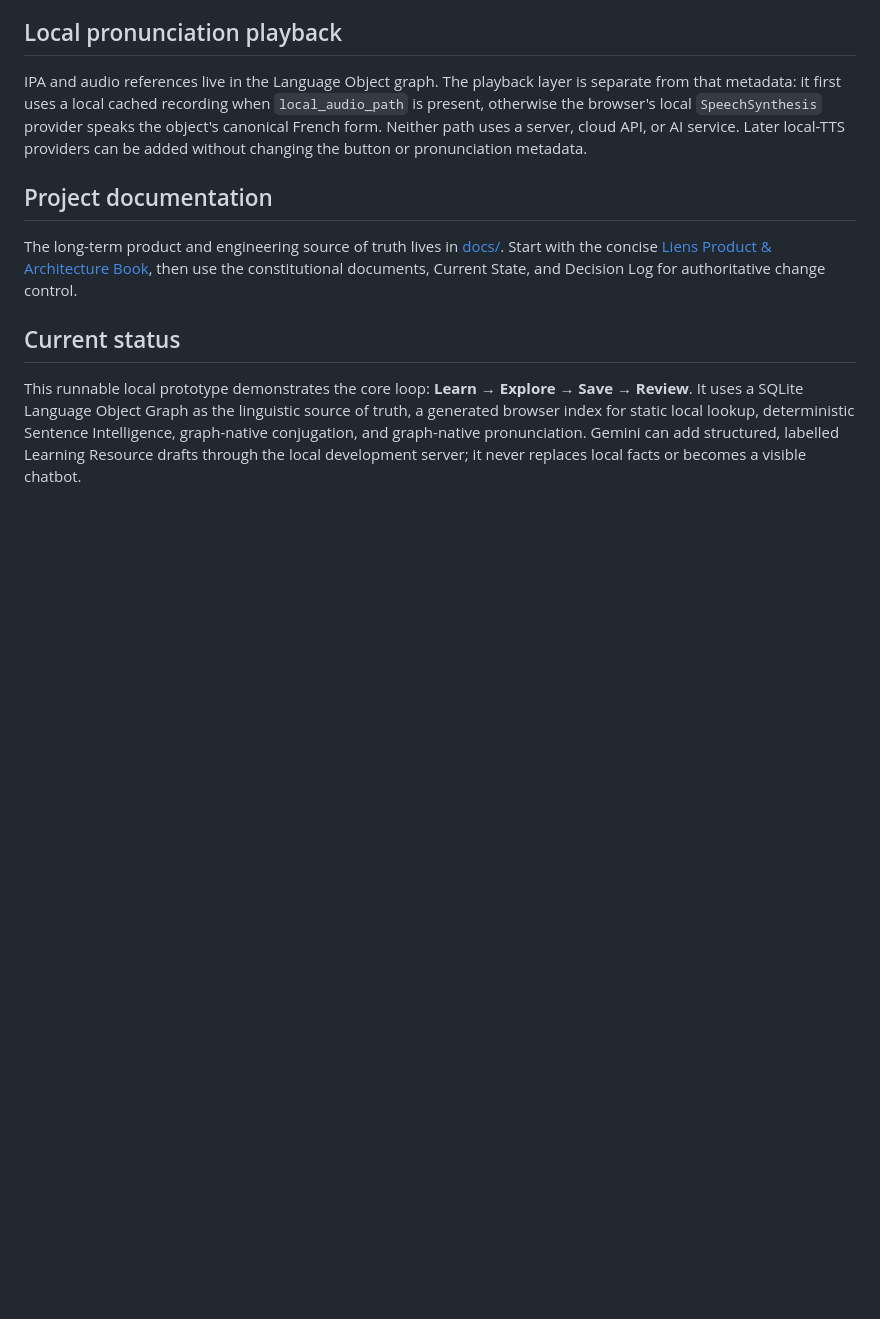
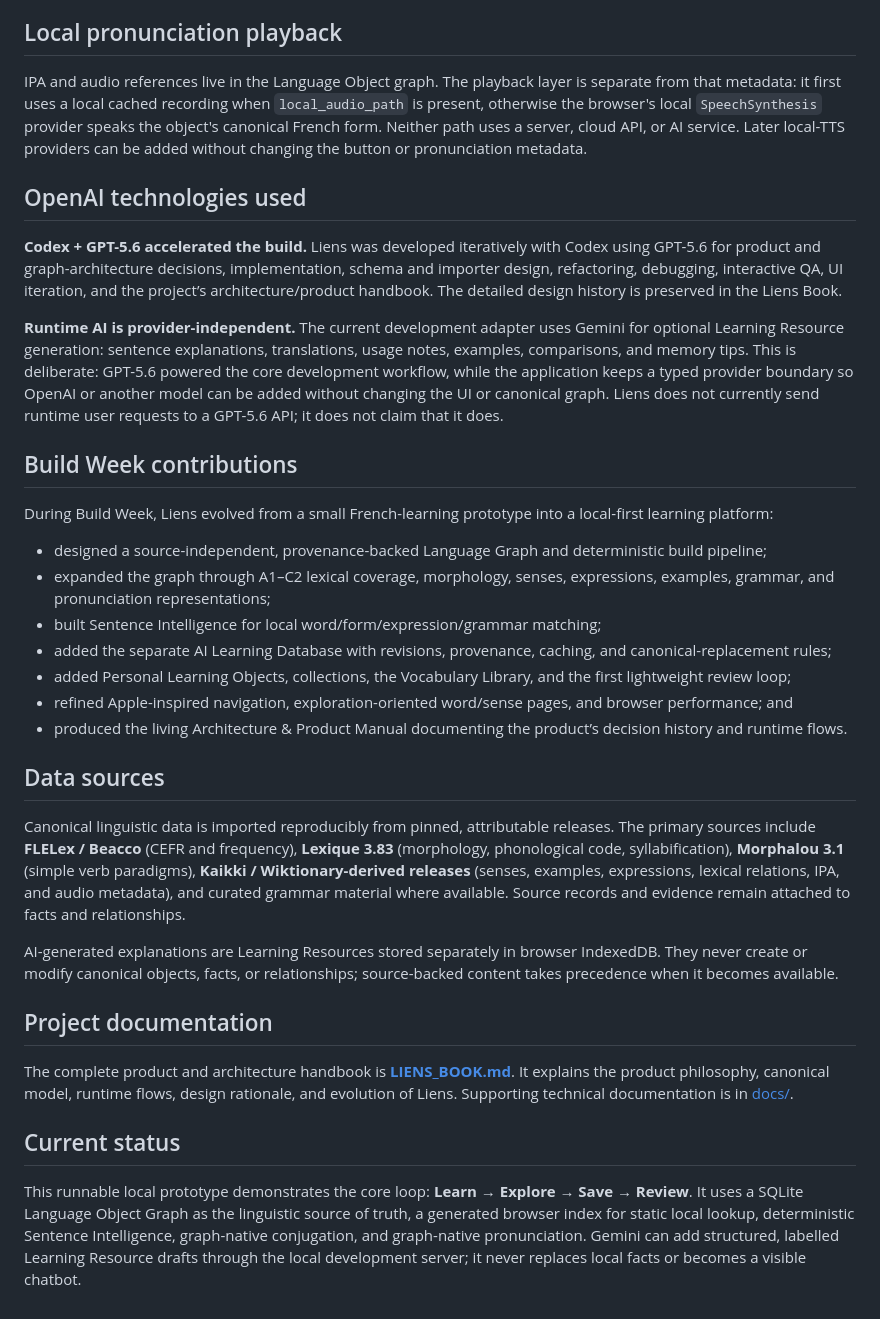
Before and after one commit to Jason-Sun/French_Learning, a Markdown page: README.md, the part around one of its changes. GitHub-like rendering; blank space fills up the shorter version.

```diff
--- a/README.md
+++ b/README.md
@@ -52,9 +91,60 @@ This local server is for rapid development only. A backend or edge proxy replace
 
 IPA and audio references live in the Language Object graph. The playback layer is separate from that metadata: it first uses a local cached recording when `local_audio_path` is present, otherwise the browser's local `SpeechSynthesis` provider speaks the object's canonical French form. Neither path uses a server, cloud API, or AI service. Later local-TTS providers can be added without changing the button or pronunciation metadata.
 
+## OpenAI technologies used
+
+**Codex + GPT-5.6 accelerated the build.** Liens was developed iteratively with
+Codex using GPT-5.6 for product and graph-architecture decisions, implementation,
+schema and importer design, refactoring, debugging, interactive QA, UI iteration,
+and the project’s architecture/product handbook. The detailed design history is
+preserved in the Liens Book.
+
+**Runtime AI is provider-independent.** The current development adapter uses
+Gemini for optional Learning Resource generation: sentence explanations,
+translations, usage notes, examples, comparisons, and memory tips. This is
+deliberate: GPT-5.6 powered the core development workflow, while the application
+keeps a typed provider boundary so OpenAI or another model can be added without
+changing the UI or canonical graph. Liens does not currently send runtime user
+requests to a GPT-5.6 API; it does not claim that it does.
+
+## Build Week contributions
+
+During Build Week, Liens evolved from a small French-learning prototype into a
+local-first learning platform:
+
+- designed a source-independent, provenance-backed Language Graph and deterministic build pipeline;
+- expanded the graph through A1–C2 lexical coverage, morphology, senses,
+  expressions, examples, grammar, and pronunciation representations;
+- built Sentence Intelligence for local word/form/expression/grammar matching;
+- added the separate AI Learning Database with revisions, provenance, caching,
+  and canonical-replacement rules;
+- added Personal Learning Objects, collections, the Vocabulary Library, and the
+  first lightweight review loop;
+- refined Apple-inspired navigation, exploration-oriented word/sense pages, and
+  browser performance; and
+- produced the living Architecture & Product Manual documenting the product’s
+  decision history and runtime flows.
+
+## Data sources
+
+Canonical linguistic data is imported reproducibly from pinned, attributable
+releases. The primary sources include **FLELex / Beacco** (CEFR and frequency),
+**Lexique 3.83** (morphology, phonological code, syllabification), **Morphalou
+3.1** (simple verb paradigms), **Kaikki / Wiktionary-derived releases** (senses,
+examples, expressions, lexical relations, IPA, and audio metadata), and curated
+grammar material where available. Source records and evidence remain attached to
+facts and relationships.
+
+AI-generated explanations are Learning Resources stored separately in browser
+IndexedDB. They never create or modify canonical objects, facts, or relationships;
+source-backed content takes precedence when it becomes available.
+
 ## Project documentation
 
-The long-term product and engineering source of truth lives in [docs/](docs/README.md). Start with the concise [Liens Product & Architecture Book](docs/LIENS_BOOK.md), then use the constitutional documents, Current State, and Decision Log for authoritative change control.
+The complete product and architecture handbook is [**LIENS_BOOK.md**](docs/LIENS_BOOK.md).
+It explains the product philosophy, canonical model, runtime flows, design
+rationale, and evolution of Liens. Supporting technical documentation is in
+[docs/](docs/README.md).
 
 ## Current status
 
```
Also changed, not shown: other parts of README.md (+49 -10 lines).
